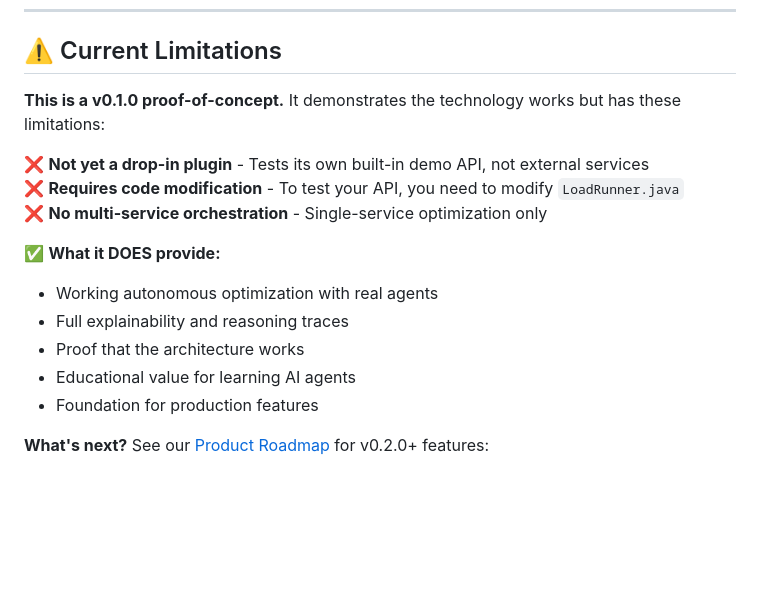
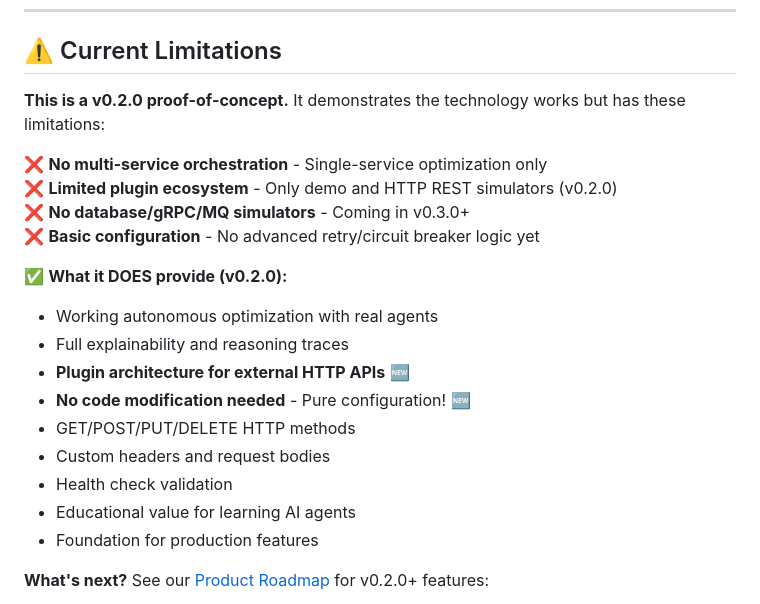
Before and after one commit to sibasispadhi/agentic-cloud-optimizer, a Markdown page: README.md, the part around the change. Rendered like a GitHub page; blank space fills up the shorter version.

```diff
--- a/README.md
+++ b/README.md
@@ -137,16 +137,21 @@ Choose your autonomous agent:
 
 ## ⚠️ Current Limitations
 
-**This is a v0.1.0 proof-of-concept.** It demonstrates the technology works but has these limitations:
+**This is a v0.2.0 proof-of-concept.** It demonstrates the technology works but has these limitations:
 
-❌ **Not yet a drop-in plugin** - Tests its own built-in demo API, not external services
-❌ **Requires code modification** - To test your API, you need to modify `LoadRunner.java`
 ❌ **No multi-service orchestration** - Single-service optimization only
+❌ **Limited plugin ecosystem** - Only demo and HTTP REST simulators (v0.2.0)
+❌ **No database/gRPC/MQ simulators** - Coming in v0.3.0+
+❌ **Basic configuration** - No advanced retry/circuit breaker logic yet
 
-✅ **What it DOES provide:**
+✅ **What it DOES provide (v0.2.0):**
 - Working autonomous optimization with real agents
 - Full explainability and reasoning traces
-- Proof that the architecture works
+- **Plugin architecture for external HTTP APIs** 🆕
+- **No code modification needed** - Pure configuration! 🆕
+- GET/POST/PUT/DELETE HTTP methods
+- Custom headers and request bodies
+- Health check validation
 - Educational value for learning AI agents
 - Foundation for production features
 
```
Also changed, not shown: ARCHITECTURE.md (added, +515 -0 lines), ROADMAP.md (+3 -2 lines).
